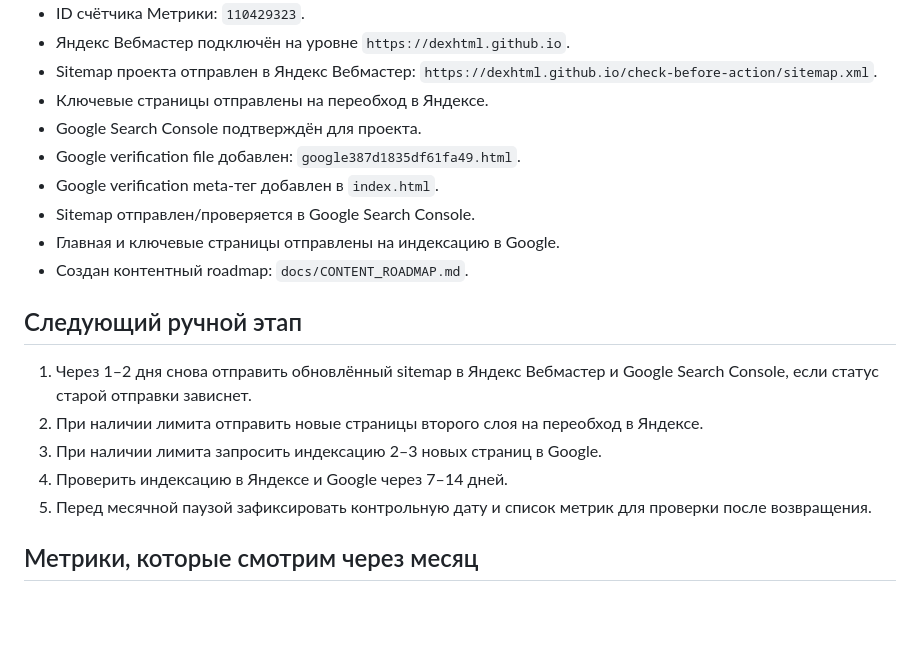
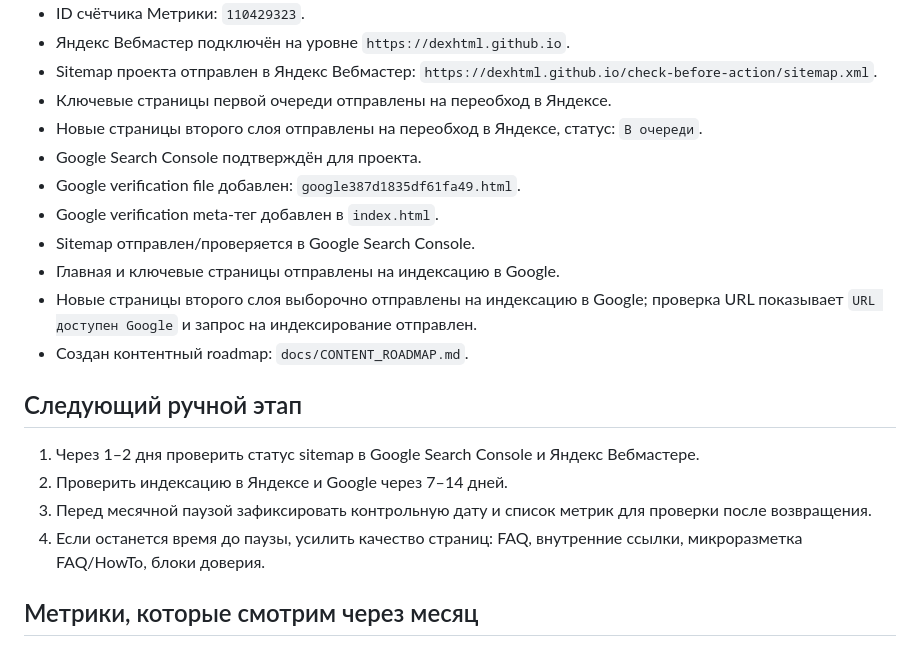
Before and after one commit to DexHTML/check-before-action, a Markdown page: docs/SEO_LAUNCH_CHECKLIST.md, the part around the change. GitHub-like rendering; blank space fills up the shorter version.

Commit message:
Record final search engine submission status

```diff
--- a/docs/SEO_LAUNCH_CHECKLIST.md
+++ b/docs/SEO_LAUNCH_CHECKLIST.md
@@ -19,21 +19,22 @@
 - ID счётчика Метрики: `110429323`.
 - Яндекс Вебмастер подключён на уровне `https://dexhtml.github.io`.
 - Sitemap проекта отправлен в Яндекс Вебмастер: `https://dexhtml.github.io/check-before-action/sitemap.xml`.
-- Ключевые страницы отправлены на переобход в Яндексе.
+- Ключевые страницы первой очереди отправлены на переобход в Яндексе.
+- Новые страницы второго слоя отправлены на переобход в Яндексе, статус: `В очереди`.
 - Google Search Console подтверждён для проекта.
 - Google verification file добавлен: `google387d1835df61fa49.html`.
 - Google verification meta-тег добавлен в `index.html`.
 - Sitemap отправлен/проверяется в Google Search Console.
 - Главная и ключевые страницы отправлены на индексацию в Google.
+- Новые страницы второго слоя выборочно отправлены на индексацию в Google; проверка URL показывает `URL доступен Google` и запрос на индексирование отправлен.
 - Создан контентный roadmap: `docs/CONTENT_ROADMAP.md`.
 
 ## Следующий ручной этап
 
-1. Через 1–2 дня снова отправить обновлённый sitemap в Яндекс Вебмастер и Google Search Console, если статус старой отправки зависнет.
-2. При наличии лимита отправить новые страницы второго слоя на переобход в Яндексе.
-3. При наличии лимита запросить индексацию 2–3 новых страниц в Google.
-4. Проверить индексацию в Яндексе и Google через 7–14 дней.
-5. Перед месячной паузой зафиксировать контрольную дату и список метрик для проверки после возвращения.
+1. Через 1–2 дня проверить статус sitemap в Google Search Console и Яндекс Вебмастере.
+2. Проверить индексацию в Яндексе и Google через 7–14 дней.
+3. Перед месячной паузой зафиксировать контрольную дату и список метрик для проверки после возвращения.
+4. Если останется время до паузы, усилить качество страниц: FAQ, внутренние ссылки, микроразметка FAQ/HowTo, блоки доверия.
 
 ## Метрики, которые смотрим через месяц
 
```
